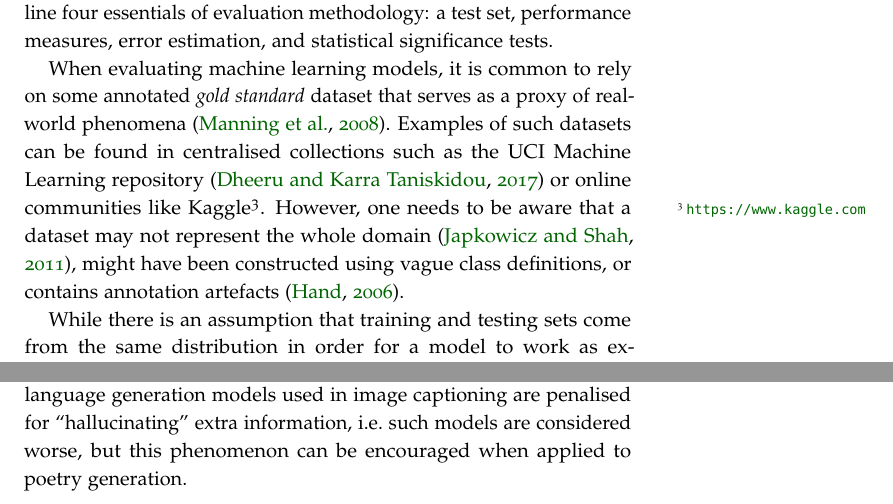
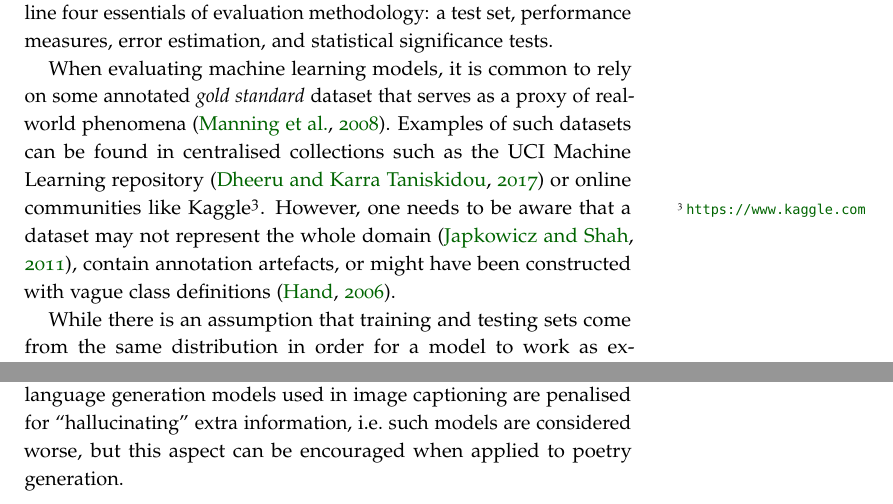
Before and after one commit to jp-um/machine_learning_handbook, a LaTeX thesis (ics5110_ml_handbook.tex, which reads terms/evaluationmethods_ae.tex): two parts of page 31 of 98, joined at a grey line, cut so that both start at the same text. Compiled offline with pdfLaTeX.

Commit message:
fixed typos

```diff
--- a/terms/evaluationmethods_ae.tex
+++ b/terms/evaluationmethods_ae.tex
@@ -14,8 +14,8 @@ When evaluating machine learning models, it is common to rely on some annotated
 Examples of such datasets can be found in centralised collections such as the UCI Machine Learning repository~\citep{Dua2017} or online communities like Kaggle\footnote{\url{https://www.kaggle.com}}.
 However, one needs to be aware that a dataset
 may not represent the whole domain~\citep{Japkowic2011},
-might have been constructed using vague class definitions,
-or contains annotation artefacts~\citep{Hand2006}.
+contain annotation artefacts,
+or might have been constructed with vague class definitions~\citep{Hand2006}.
 
 While there is an assumption that training and testing sets come from the same distribution in order for a model to work as expected~\citep{Japkowic2011}, it is essential that the model is tested on previously unseen data.
 Otherwise, it yields overoptimistic results~\citep{Kibler1988}.
@@ -26,7 +26,7 @@ on page~\pageref{ch:cross-validation}, so the following is focussed on evaluatio
 
 \section{Performance Measures}
 \citet{Stapor17} notes that according to the \emph{no free lunch theorem}\index{no free lunch theorem}~\citep{Wolpert1996}, it is unreasonable to expect that one classifier is generally better than another since there will always be problems where one outperforms the other and vice versa.
-Evaluation is also highly task-specific and selecting a performance measure should be done with the end goal in mind~\citep{goodfellow2016deeplearning}. For example, natural language generation models used in image captioning are penalised for ``hallucinating'' extra information, i.e.\ such models are considered worse, but this phenomenon can be encouraged when applied to poetry generation.
+Evaluation is also highly task-specific and selecting a performance measure should be done with the end goal in mind~\citep{goodfellow2016deeplearning}. For example, natural language generation models used in image captioning are penalised for ``hallucinating'' extra information, i.e.\ such models are considered worse, but this aspect can be encouraged when applied to poetry generation.
 
 \subsection{Automatic Evaluation Metrics}
 For supervised classification, the simplest measure is \emph{accuracy}\index{confusion matrix!accuracy} which is the ratio of correctly predicted examples, and its reverse metric \emph{error rate}\index{evaluation methods!error rate}, i.e.\ the fraction of errors.
```
Also changed, not shown: ics5110_ml_handbook.pdf, terms/evaluationmethods_ae.tex (8 more changed lines).
